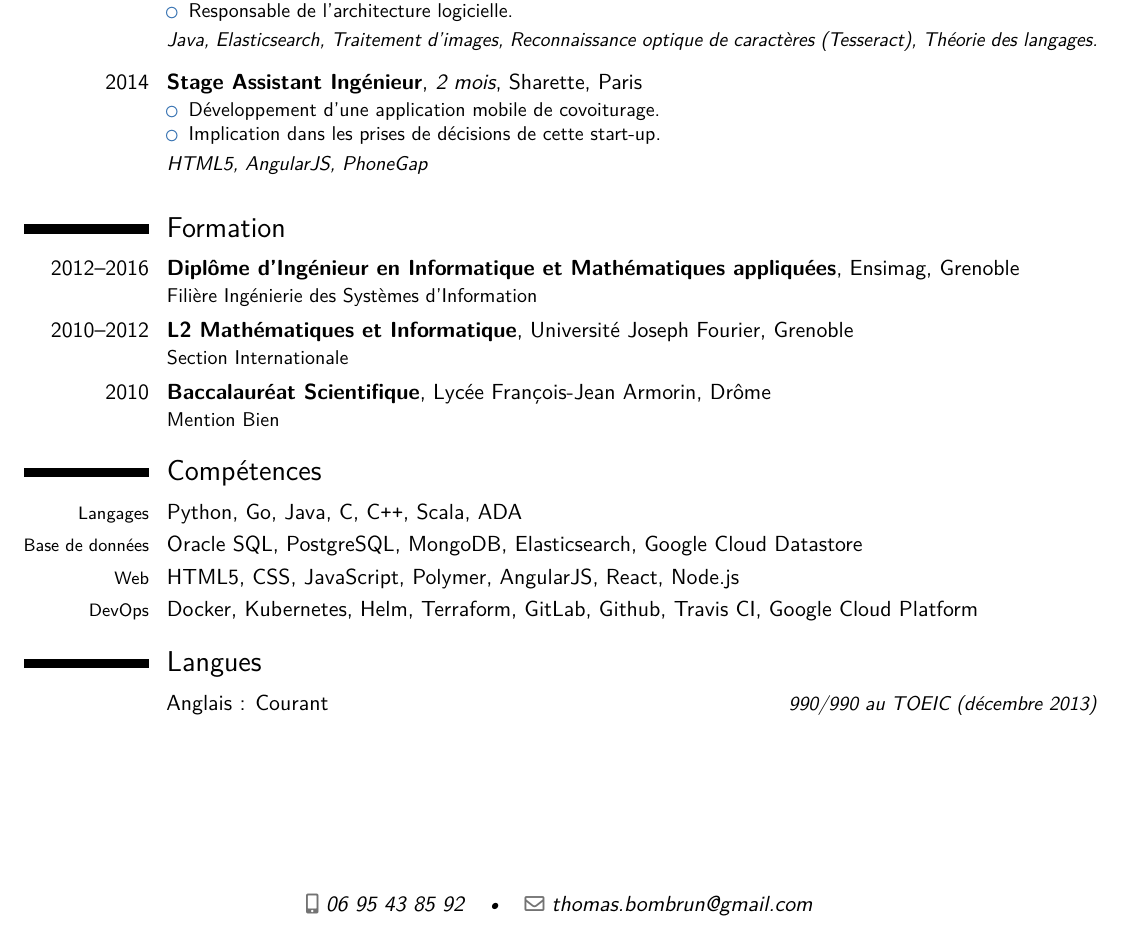
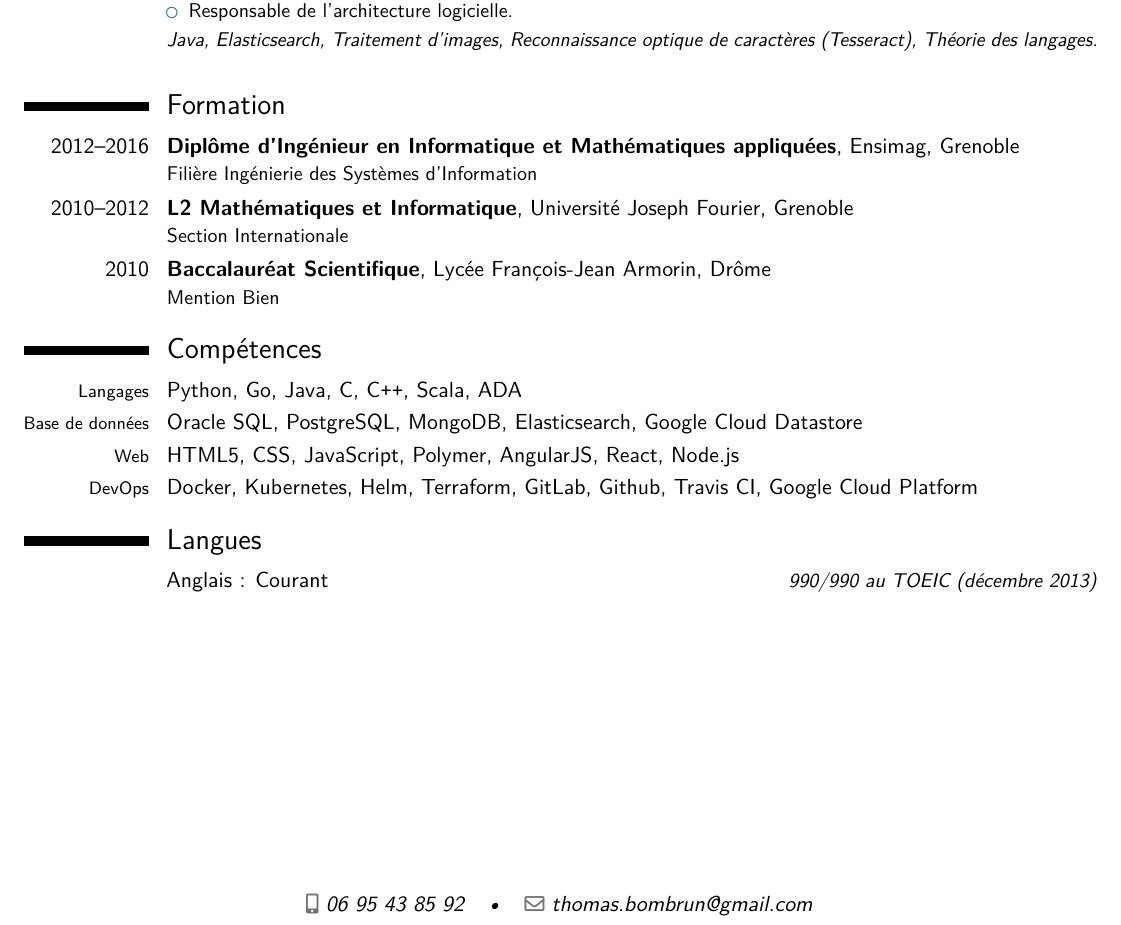
Before and after one commit to thomas-bombrun/resume, a LaTeX CV (resume.tex): part of the page, cut so that both start at the same text. Compiled offline with pdfLaTeX.

Commit message:
remove sharette

```diff
--- a/resume.tex
+++ b/resume.tex
@@ -71,9 +71,6 @@
 
 \input{jobs/tessi.tex}
 
-\input{jobs/sharette.tex}
-
-
 %----------------------------------------------------------------------------------------
 %	EDUCATION SECTION
 %----------------------------------------------------------------------------------------
```
